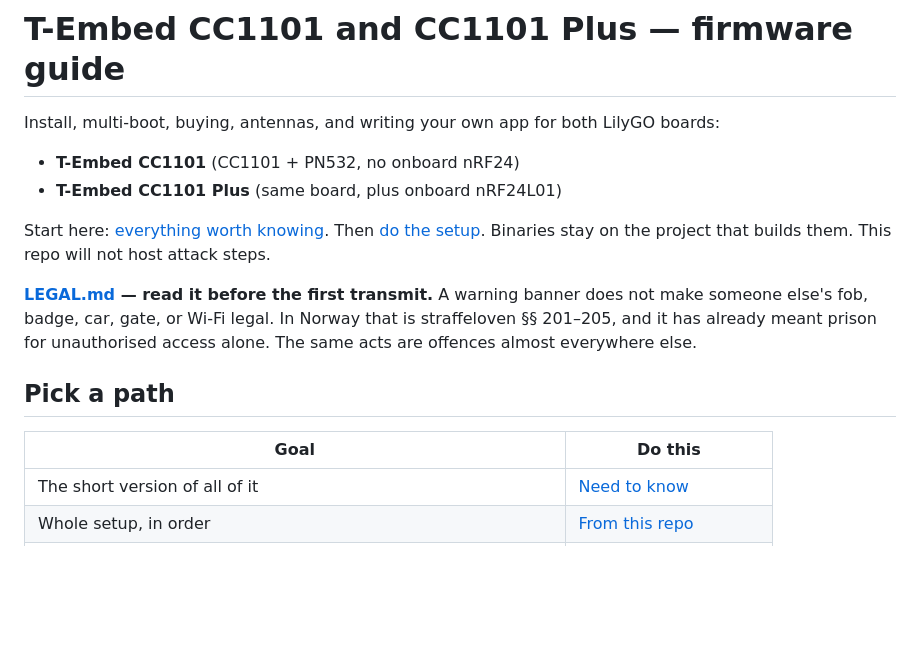
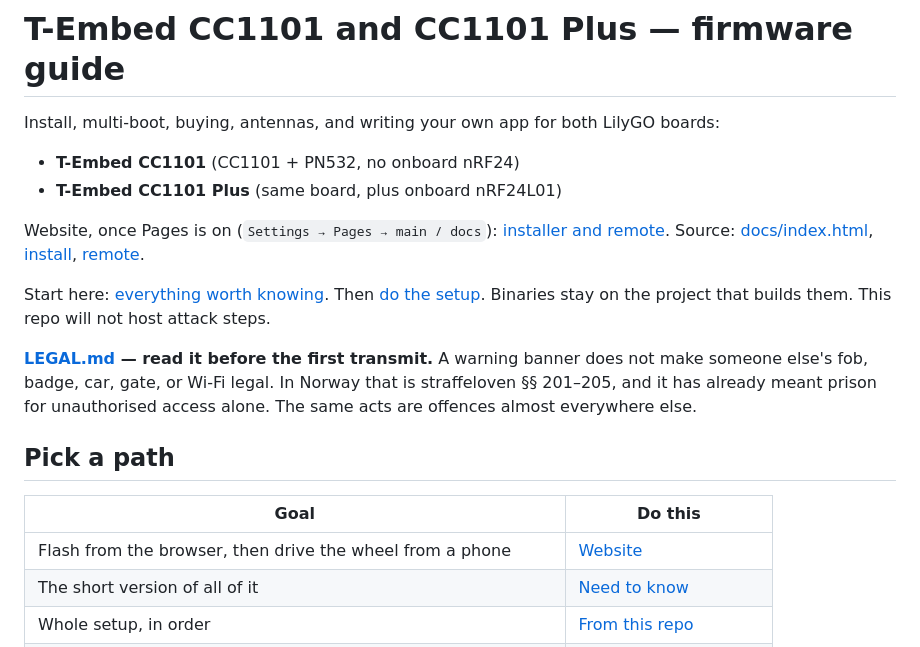
Before and after one commit to iinze0/t-embed-cc1101-guide, a Markdown page: README.md, the part around the change. GitHub-like rendering; blank space fills up the shorter version.

Commit message:
Point the README at the installer and remote site

```diff
--- a/README.md
+++ b/README.md
@@ -4,6 +4,8 @@ Install, multi-boot, buying, antennas, and writing your own app for both LilyGO
 
 - **T-Embed CC1101** (CC1101 + PN532, no onboard nRF24)
 - **T-Embed CC1101 Plus** (same board, plus onboard nRF24L01)
+
+Website, once Pages is on (`Settings → Pages → main / docs`): [installer and remote](docs/index.html). Source: [docs/index.html](docs/index.html), [install](docs/install.html), [remote](docs/remote.html).
 
 Start here: [everything worth knowing](docs/13-need-to-know.md). Then [do the setup](docs/00-from-this-repo.md). Binaries stay on the project that builds them. This repo will not host attack steps.
 
@@ -13,6 +15,7 @@ Start here: [everything worth knowing](docs/13-need-to-know.md). Then [do the se
 
 | Goal | Do this |
 | --- | --- |
+| Flash from the browser, then drive the wheel from a phone | [Website](docs/index.html) |
 | The short version of all of it | [Need to know](docs/13-need-to-know.md) |
 | Whole setup, in order | [From this repo](docs/00-from-this-repo.md) |
 | Write your own app and put it in a slot | [Own firmware](docs/12-own-firmware.md) · [starter](examples/hello) |
```
